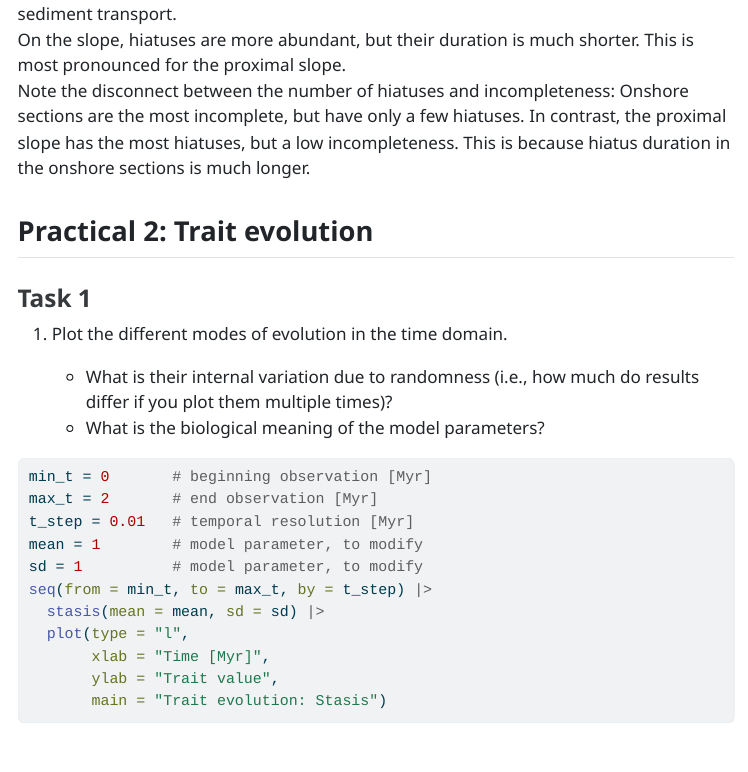
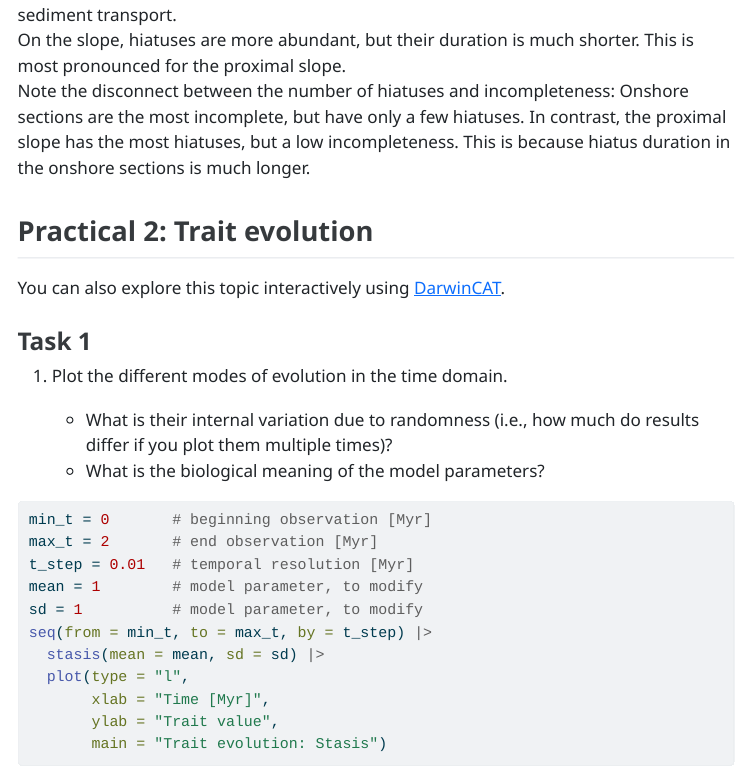
Before and after one commit to MindTheGap-ERC/StratPal_workshop_materials, a Quarto document (solutions/StratPal_workshop_solutions.qmd): the page in a window 1100 px wide, from 5070 px down before the commit and from 5000 px down after it, so that both start at the same text. The pictures show the output file solutions/StratPal_workshop_solutions.html that the author committed with the source, opened offline; menus at the side of the page are left out; long lines of code are wrapped.

Commit message:
add darwinCAT

```diff
--- a/solutions/StratPal_workshop_solutions.qmd
+++ b/solutions/StratPal_workshop_solutions.qmd
@@ -114,6 +114,8 @@ On the slope, hiatuses are more abundant, but their duration is much shorter. Th
 Note the disconnect between the number of hiatuses and incompleteness: Onshore sections are the most incomplete, but have only a few hiatuses. In contrast, the proximal slope has the most hiatuses, but a low incompleteness. This is because hiatus duration in the onshore sections is much longer.
 
 ## Practical 2: Trait evolution
+
+You can also explore this topic interactively using [DarwinCAT](https://stratigraphicpaleobiology.shinyapps.io/DarwinCAT/).
 
 ### Task 1
 
```
Also changed, not shown: solutions/StratPal_workshop_solutions.html, tasks/StratPal_workshop_tasks.html.
